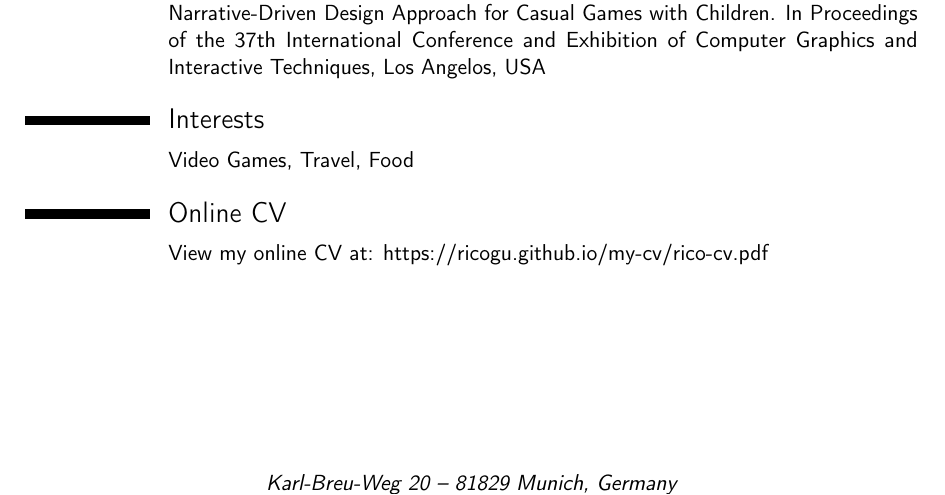
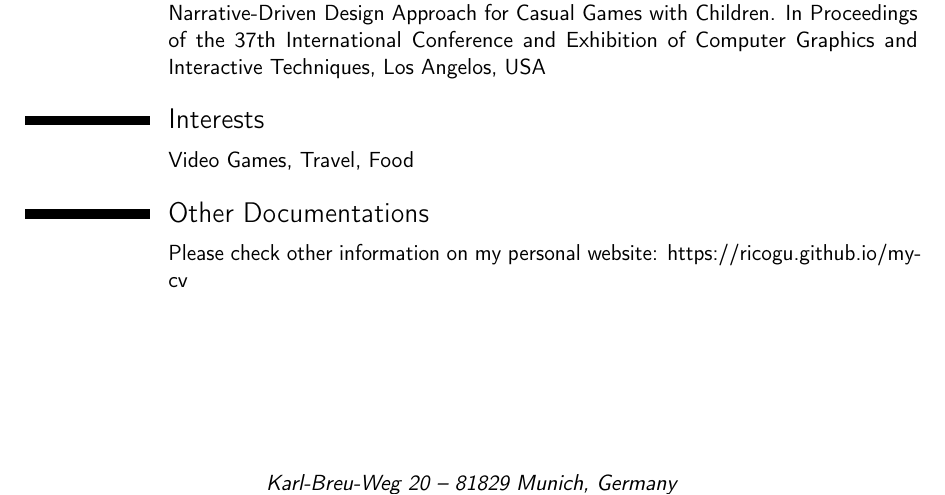
Before and after one commit to ricogu/my-cv, a LaTeX CV (rico-cv.tex): part of page 2 of 2, cut so that both start at the same text. Compiled offline with pdfLaTeX.

Commit message:
refine other information section

```diff
--- a/rico-cv.tex
+++ b/rico-cv.tex
@@ -97,7 +97,7 @@
 	\section{Interests}
 	\cvitem{}{Video Games, Travel, Food}
 
-	\section{Online CV}
-	\cvitem{}{View my online CV at: \href{https://ricogu.github.io/my-cv/rico-cv.pdf}{https://ricogu.github.io/my-cv/rico-cv.pdf}}
+	\section{Other Documentations}
+	\cvitem{}{Please check other information on my personal website: \href{https://ricogu.github.io/my-cv}{https://ricogu.github.io/my-cv}}
 
 \end{document}
```
